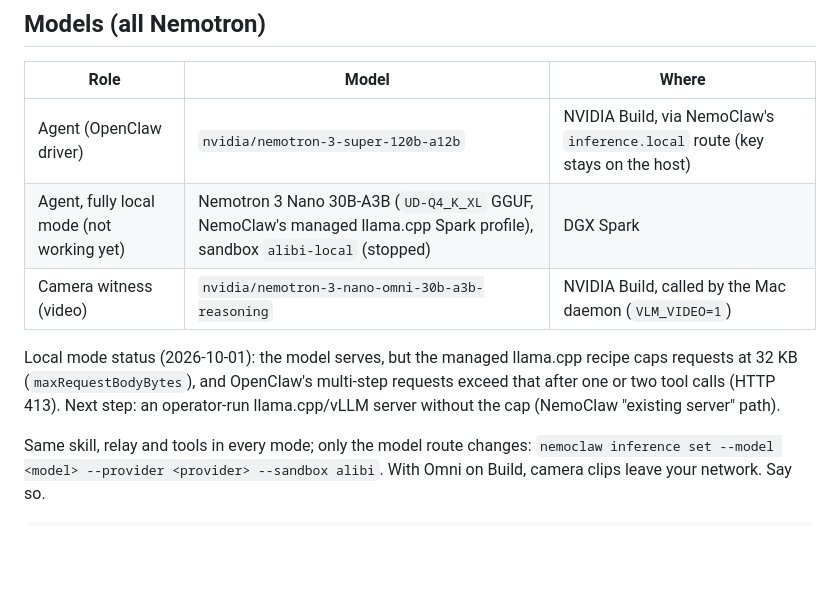
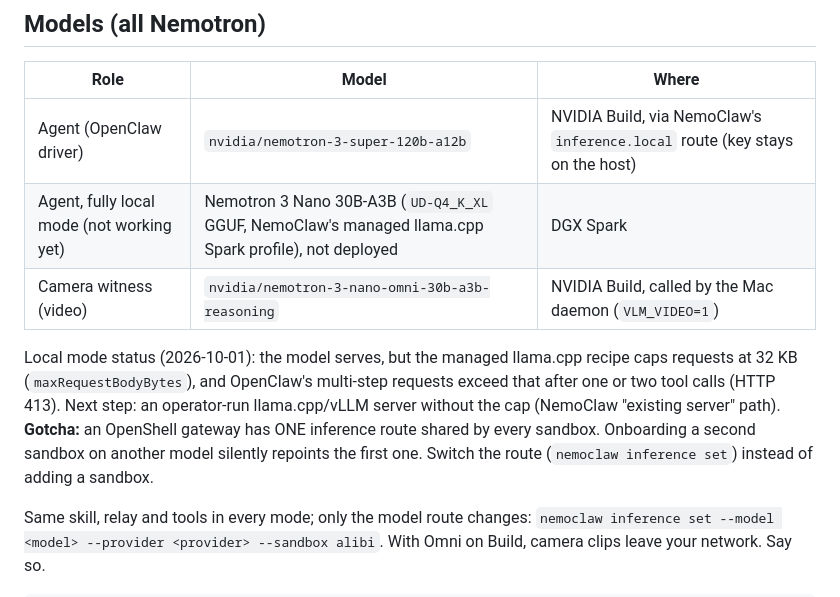
Before and after one commit to Harrishayy/alibi, a Markdown page: docs/SPARK.md, the part around the change. GitHub-like rendering; blank space fills up the shorter version.

Commit message:
Document the shared inference route gotcha

```diff
--- a/docs/SPARK.md
+++ b/docs/SPARK.md
@@ -9,12 +9,14 @@ Tailscale through one narrow door.
 | Role | Model | Where |
 |---|---|---|
 | Agent (OpenClaw driver) | `nvidia/nemotron-3-super-120b-a12b` | NVIDIA Build, via NemoClaw's `inference.local` route (key stays on the host) |
-| Agent, fully local mode (not working yet) | Nemotron 3 Nano 30B-A3B (`UD-Q4_K_XL` GGUF, NemoClaw's managed llama.cpp Spark profile), sandbox `alibi-local` (stopped) | DGX Spark |
+| Agent, fully local mode (not working yet) | Nemotron 3 Nano 30B-A3B (`UD-Q4_K_XL` GGUF, NemoClaw's managed llama.cpp Spark profile), not deployed | DGX Spark |
 | Camera witness (video) | `nvidia/nemotron-3-nano-omni-30b-a3b-reasoning` | NVIDIA Build, called by the Mac daemon (`VLM_VIDEO=1`) |
 
 Local mode status (2026-10-01): the model serves, but the managed llama.cpp recipe caps requests at 32 KB
 (`maxRequestBodyBytes`), and OpenClaw's multi-step requests exceed that after one or two tool calls (HTTP 413).
 Next step: an operator-run llama.cpp/vLLM server without the cap (NemoClaw "existing server" path).
+**Gotcha:** an OpenShell gateway has ONE inference route shared by every sandbox. Onboarding a second sandbox on
+another model silently repoints the first one. Switch the route (`nemoclaw inference set`) instead of adding a sandbox.
 
 Same skill, relay and tools in every mode; only the model route changes:
 `nemoclaw inference set --model <model> --provider <provider> --sandbox alibi`.
```
